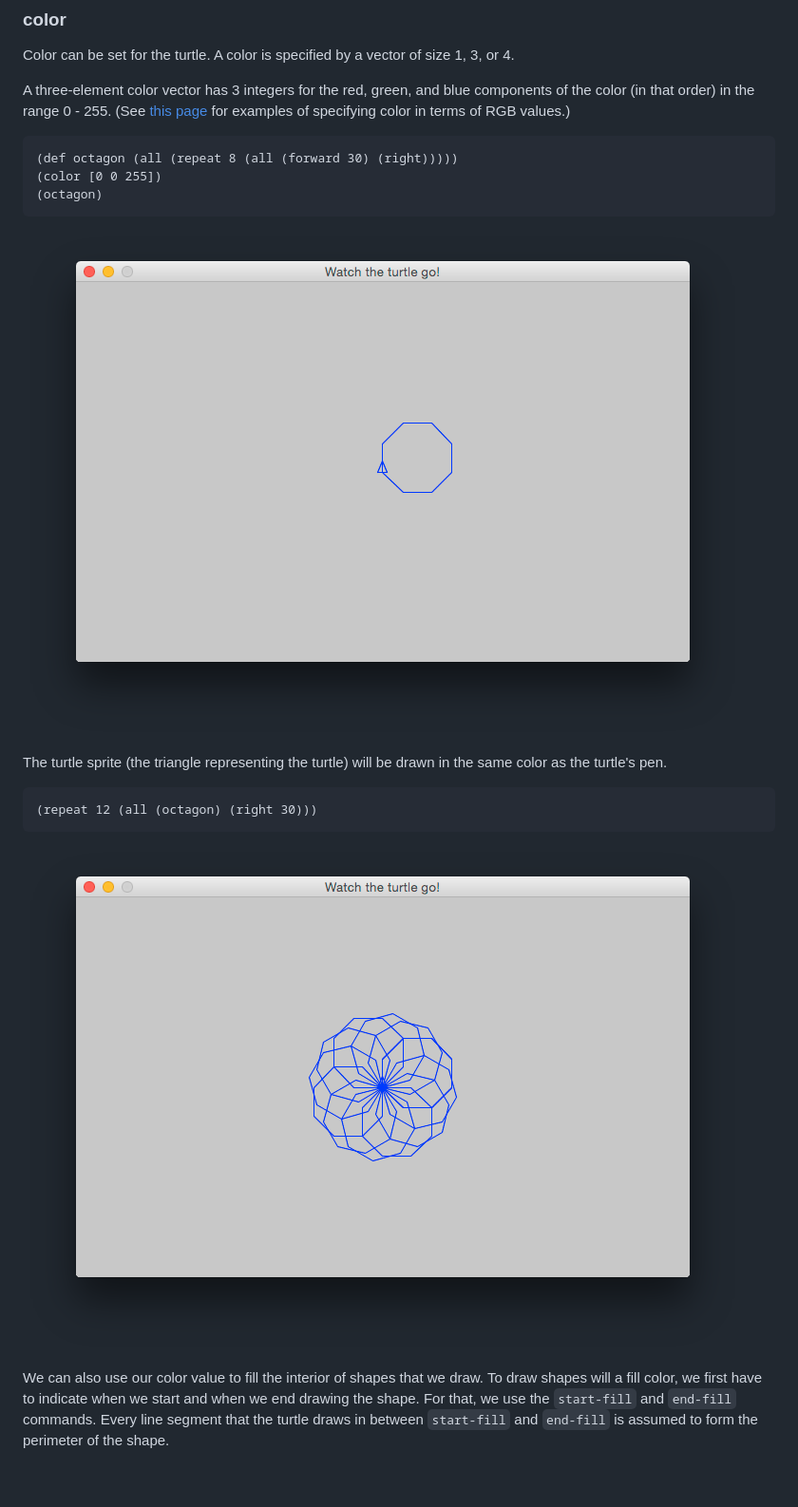
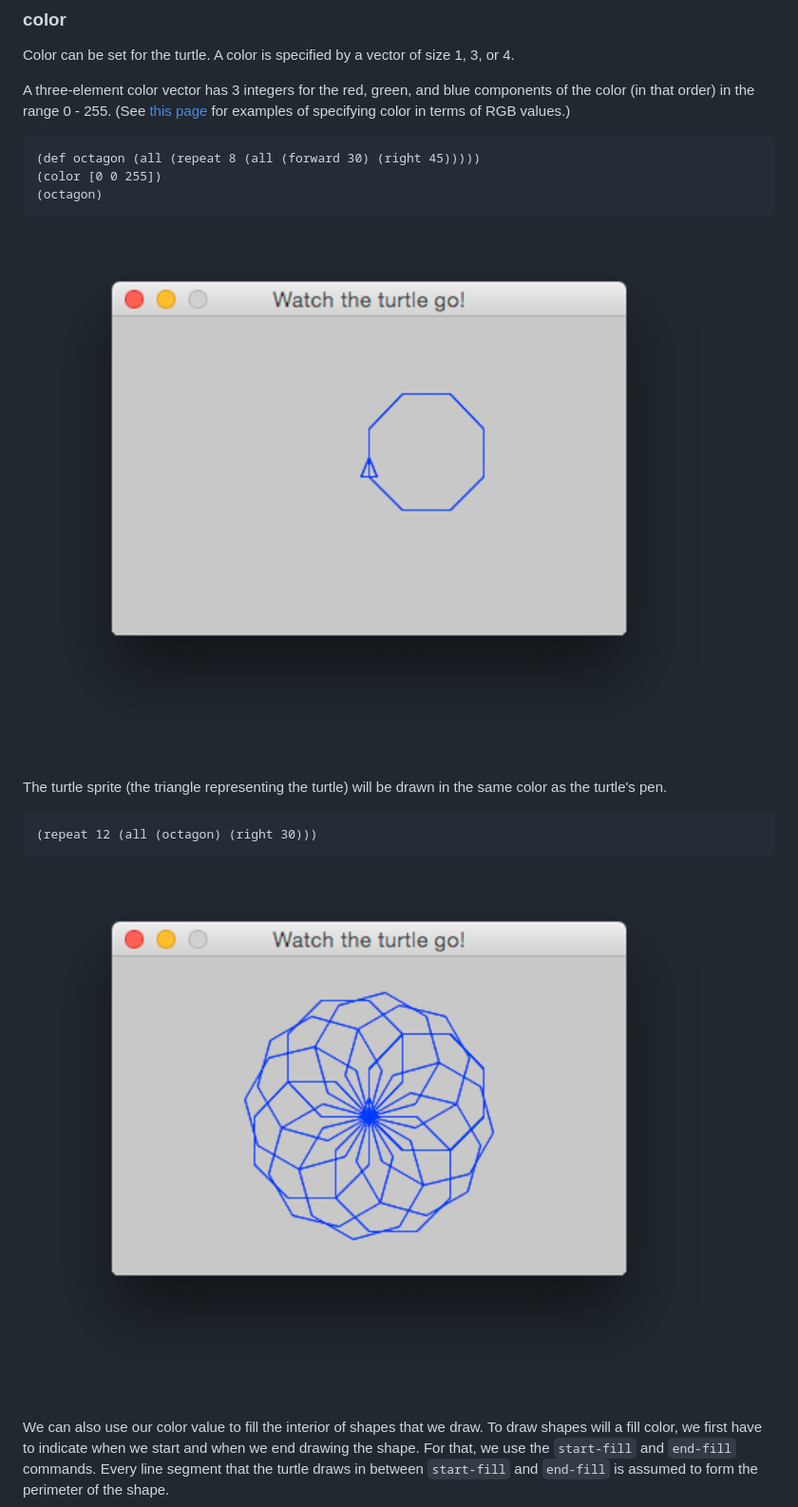
Before and after one commit to google/clojure-turtle, a Markdown page: README.md, the part around the change. Shown: that part at 95% size. GitHub-like rendering; pictures changed too: doc/img/frame15.png, doc/img/frame16.png; blank space fills up the shorter version.

Commit message:
fixes typo in doc for color, re-updates doc imgs

````diff
--- a/README.md
+++ b/README.md
@@ -209,7 +209,7 @@ green, and blue components of the color (in that order) in the range
 for examples of specifying color in terms of RGB values.)
 
 ```clojure
-(def octagon (all (repeat 8 (all (forward 30) (right)))))
+(def octagon (all (repeat 8 (all (forward 30) (right 45)))))
 (color [0 0 255])
 (octagon)
 ```
````
Also changed, not shown: doc/img/frame17.png, doc/img/frame18.png, doc/img/frame19.png.
